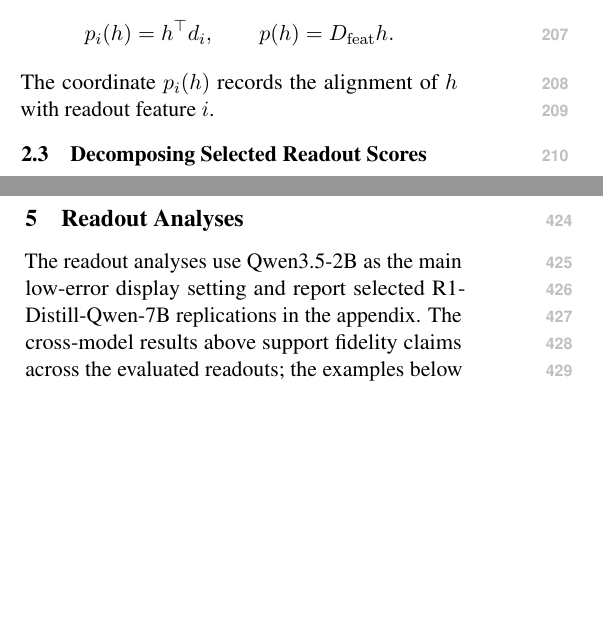
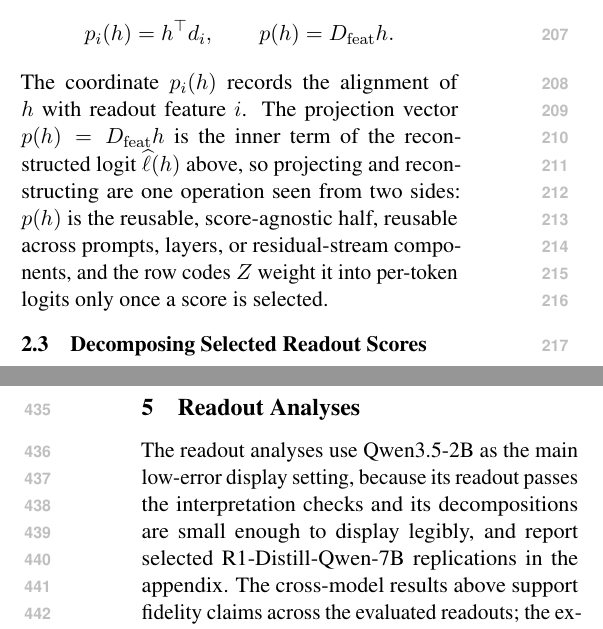
Before and after one commit to hematteo/sparse-readout-prism, a LaTeX paper (main.tex, which reads sections/method.tex, sections/results_and_analysis.tex): two parts of the columns of pages 3 and 6 of 43 before the commit and two parts of the columns of pages 3 and 7 of 43 after it, joined at a grey line, cut so that both start at the same text, the shorter picture padded with empty space. Compiled offline with pdfLaTeX.

Commit message:
promote: model-suite recency rationale and Qwen3.5-2B display-anchor reason into main text; merge projection-reconstruction connective into method

```diff
--- a/sections/method.tex
+++ b/sections/method.tex
@@ -78,7 +78,12 @@ projection vector
     p(h)=D_{\mathrm{feat}}h .
 \]
 The coordinate \(p_i(h)\) records the alignment of \(h\) with readout feature
-\(i\).
+\(i\). The projection vector \(p(h)=D_{\mathrm{feat}}h\) is the inner term of
+the reconstructed logit \(\widehat{\ell}(h)\) above, so projecting and
+reconstructing are one operation seen from two sides: \(p(h)\) is the reusable,
+score-agnostic half, reusable across prompts, layers, or residual-stream
+components, and the row codes \(Z\) weight it into per-token logits only once a
+score is selected.
 
 \subsection{Decomposing Selected Readout Scores}
 \label{sec:method-local-score}
--- a/sections/results_and_analysis.tex
+++ b/sections/results_and_analysis.tex
@@ -202,8 +202,10 @@ Top competitor & top1 vs top2 competitor & 301 & 1505 & 0.824 & 0.551 \\
 \section{Readout Analyses}
 \label{sec:readout-analyses}
 
-The readout analyses use Qwen3.5-2B as the main low-error display setting and
-report selected R1-Distill-Qwen-7B replications in the appendix. The
+The readout analyses use Qwen3.5-2B as the main low-error display setting,
+because its readout passes the interpretation checks and its decompositions
+are small enough to display legibly, and report selected R1-Distill-Qwen-7B
+replications in the appendix. The
 cross-model results above support fidelity claims across the evaluated
 readouts; the examples below show how the fixed SRP basis is used for local
 readout interpretation in this Qwen3.5-2B setting. The section is a set of
```
Also changed, not shown: sections/experimental_setup.tex (+3 -1 lines).
